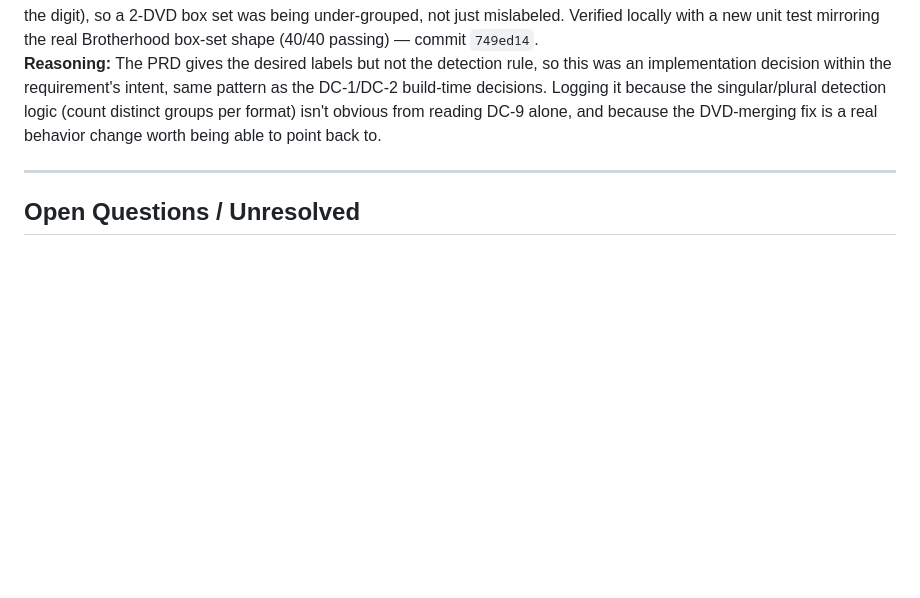
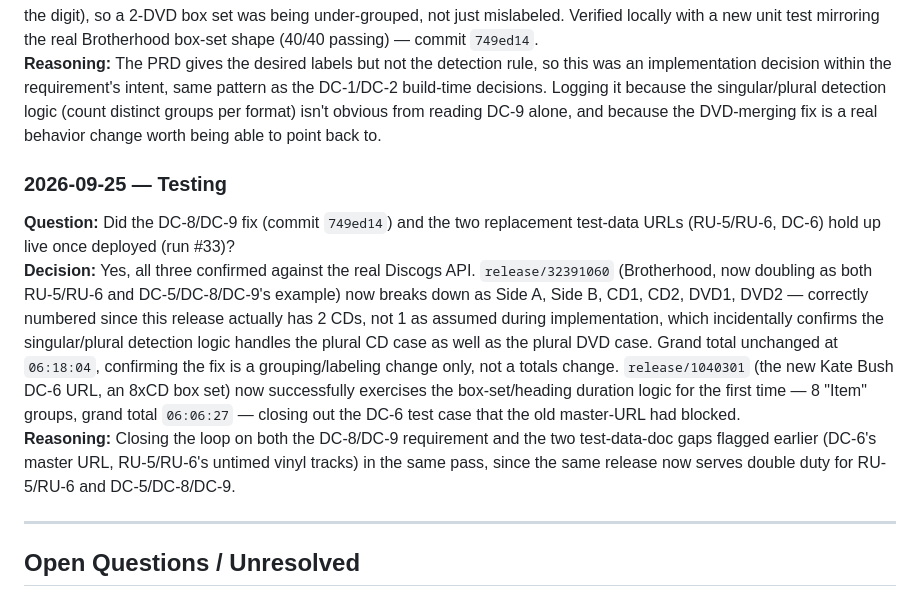
Before and after one commit to blevenstein-atx/discogs-duration, a Markdown page: Docs/decision-log.md, the part around the change. Rendered like a GitHub page; blank space fills up the shorter version.

Commit message:
Confirm DC-8/DC-9 fix and RU-5/RU-6, DC-6 replacement URLs live

```diff
--- a/Docs/decision-log.md
+++ b/Docs/decision-log.md
@@ -206,6 +206,11 @@ Two other live-testing findings, not yet resolved:<br>
 **Decision:** Split the old single regex (which grouped any letter-prefixed position together) into two: a no-dash pattern for sides (`A1`, `AA1` → DC-8) and a dash-separated pattern for format codes (`CD1-1`, `DVD2-3` → DC-9). For format-code groups, count how many distinct groups share the same letters (e.g. "CD"); exactly one → bare label ("CD"), more than one → numbered labels ("CD1", "CD2"). Side and format-code groups now render together rather than being mutually exclusive, since a mixed box set (vinyl + CD + DVD) needs both at once — this also fixed a second, previously-undetected bug: the old regex merged all DVD tracks across multiple discs into a single bucket (since it only captured letters, ignoring the digit), so a 2-DVD box set was being under-grouped, not just mislabeled. Verified locally with a new unit test mirroring the real Brotherhood box-set shape (40/40 passing) — commit `749ed14`.<br>
 **Reasoning:** The PRD gives the desired labels but not the detection rule, so this was an implementation decision within the requirement's intent, same pattern as the DC-1/DC-2 build-time decisions. Logging it because the singular/plural detection logic (count distinct groups per format) isn't obvious from reading DC-9 alone, and because the DVD-merging fix is a real behavior change worth being able to point back to.<br>
 
+### 2026-09-25 — Testing<br>
+**Question:** Did the DC-8/DC-9 fix (commit `749ed14`) and the two replacement test-data URLs (RU-5/RU-6, DC-6) hold up live once deployed (run #33)?<br>
+**Decision:** Yes, all three confirmed against the real Discogs API. `release/32391060` (Brotherhood, now doubling as both RU-5/RU-6 and DC-5/DC-8/DC-9's example) now breaks down as Side A, Side B, CD1, CD2, DVD1, DVD2 — correctly numbered since this release actually has 2 CDs, not 1 as assumed during implementation, which incidentally confirms the singular/plural detection logic handles the plural CD case as well as the plural DVD case. Grand total unchanged at `06:18:04`, confirming the fix is a grouping/labeling change only, not a totals change. `release/1040301` (the new Kate Bush DC-6 URL, an 8xCD box set) now successfully exercises the box-set/heading duration logic for the first time — 8 "Item" groups, grand total `06:06:27` — closing out the DC-6 test case that the old master-URL had blocked.<br>
+**Reasoning:** Closing the loop on both the DC-8/DC-9 requirement and the two test-data-doc gaps flagged earlier (DC-6's master URL, RU-5/RU-6's untimed vinyl tracks) in the same pass, since the same release now serves double duty for RU-5/RU-6 and DC-5/DC-8/DC-9.<br>
+
 ---
 
 ## Open Questions / Unresolved
```
